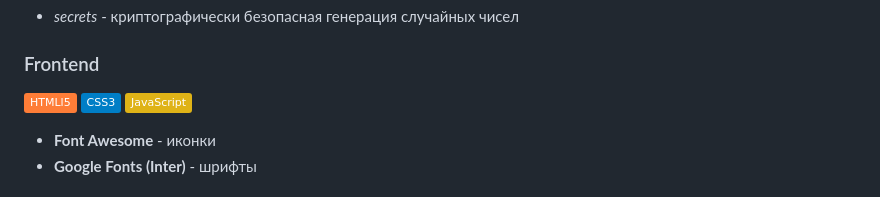
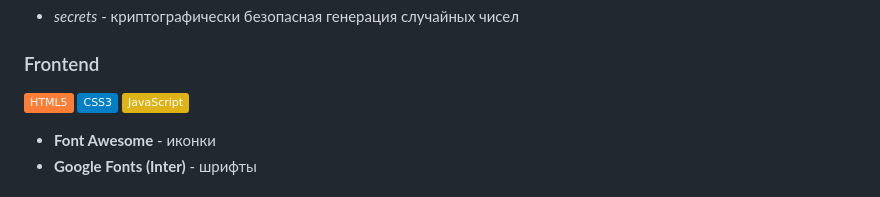
Before and after one commit to AnivmeAbc/genpass, a Markdown page: README.md, the part around the change. Drawn GitHub-style; badges without logos.

```diff
--- a/README.md
+++ b/README.md
@@ -26,7 +26,7 @@
 - *secrets* - криптографически безопасная генерация случайных чисел
 
 ### Frontend
-![](https://img.shields.io/badge/HTMLl5-orange.svg)
+![](https://img.shields.io/badge/HTML5-orange.svg)
 ![](https://img.shields.io/badge/CSS3-blue.svg)
 ![](https://img.shields.io/badge/JavaScript-yellow.svg)
 
```
